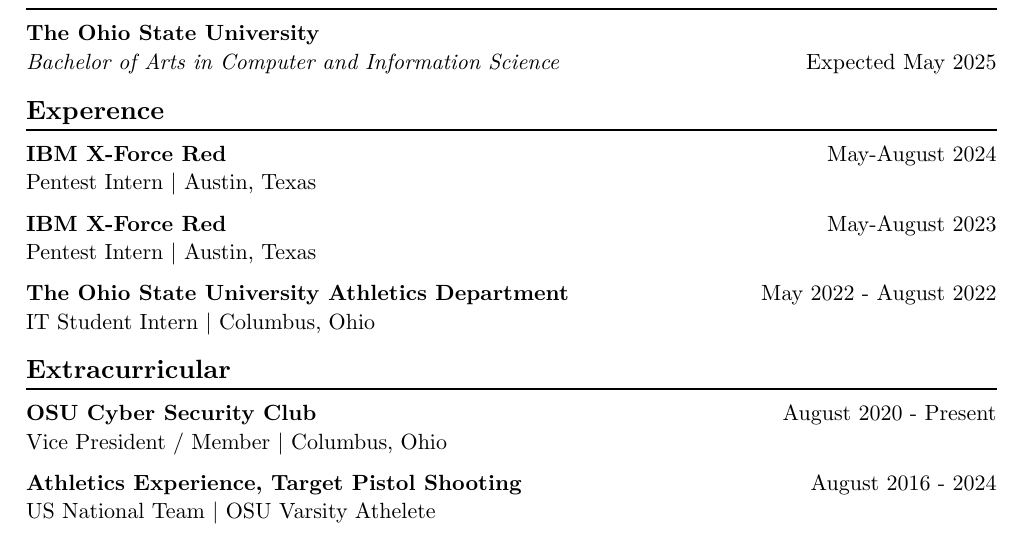
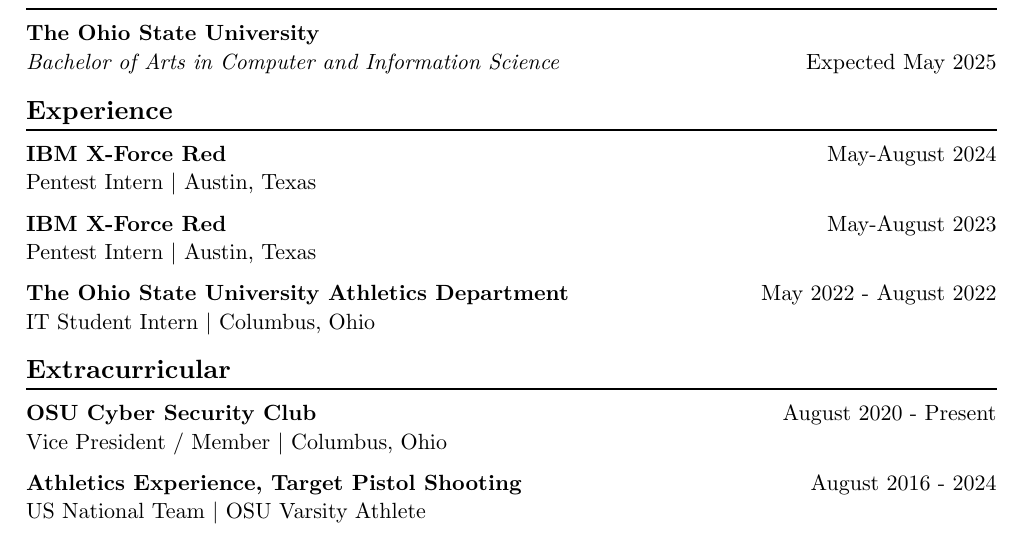
Before and after one commit to jLevere/resume, a Typst document (resume.typ): part of the page, cut so that both start at the same text. Compiled offline with Typst 0.15.

Commit message:
spelling corrections

```diff
--- a/resume.typ
+++ b/resume.typ
@@ -7,7 +7,7 @@
 
 #degree("The Ohio State University", "Bachelor of Arts in Computer and Information Science", "Expected May 2025")
 
-== Experence
+== Experience
 #chiline()
 
 #entry(
@@ -63,7 +63,7 @@
 #entry(
   "Athletics Experience, Target Pistol Shooting",
   "US National Team",
-  "OSU Varsity Athelete",
+  "OSU Varsity Athlete",
   "August 2016 - 2024",
   (
     "Dedicate 20+ hours a week to training and practice while maintaining a full academic course load",
```
Also changed, not shown: resume.typ (2 more changed lines).
